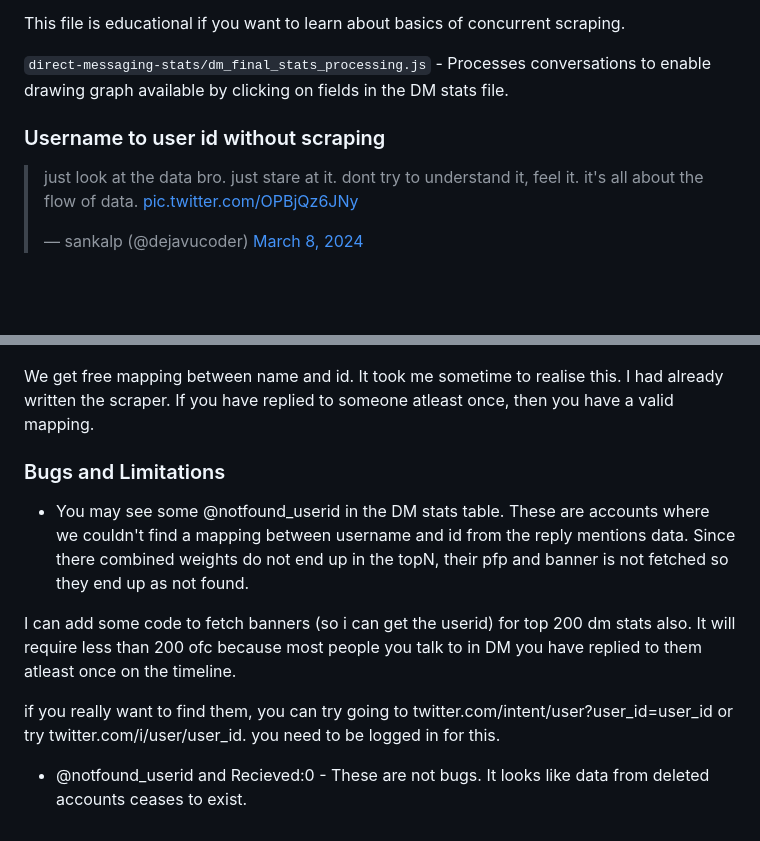
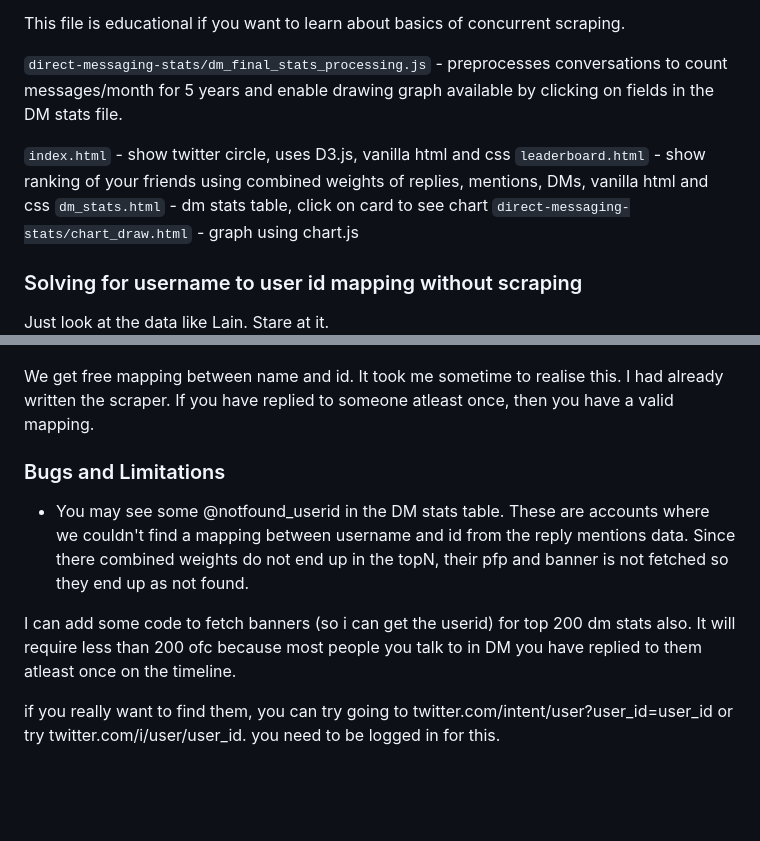
Before and after one commit to sankalp1999/twitter-circle, a Markdown page: README.md, 2 parts joined by grey strips. Rendered like a GitHub page; blank space fills up the shorter version.

```diff
--- a/README.md
+++ b/README.md
@@ -92,23 +92,25 @@ if id was not found earlier, use profile banner to get accountID and use it to c
 
 This file is educational if you want to learn about basics of concurrent scraping.
 
-`direct-messaging-stats/dm_final_stats_processing.js` - Processes conversations to enable drawing graph
+`direct-messaging-stats/dm_final_stats_processing.js` - preprocesses conversations to count messages/month for 5 years and enable drawing graph
 available by clicking on fields in the DM stats file.
 
+`index.html` - show twitter circle, uses D3.js, vanilla html and css
+`leaderboard.html` - show ranking of your friends using combined weights of replies, mentions, DMs, vanilla html and css
+`dm_stats.html` - dm stats table, click on card to see chart
+`direct-messaging-stats/chart_draw.html` - graph using chart.js
 
 
-### Username to user id without scraping
+### Solving for username to user id mapping without scraping
 
 
-<blockquote class="twitter-tweet"><p lang="en" dir="ltr">just look at the data bro. just stare at it. dont try to understand it, feel it. it&#39;s all about the flow of data. <a href="https://t.co/OPBjQz6JNy">pic.twitter.com/OPBjQz6JNy</a></p>&mdash; sankalp (@dejavucoder) <a href="https://twitter.com/dejavucoder/status/1765955846050029822?ref_src=twsrc%5Etfw">March 8, 2024</a></blockquote> <script async src="https://platform.twitter.com/widgets.js" charset="utf-8"></script>
+Just look at the data like Lain. Stare at it.
 ![Staring at data is essential. It solves a lot of problems. ](static/image.png)
 
 ![user_mentions](static/tweet_example.png)
 
 We get free mapping between name and id. It took me sometime to realise this. I had already written the scraper.
 If you have replied to someone atleast once, then you have a valid mapping.
-
-
 
 
 ### Bugs and Limitations
@@ -121,6 +123,3 @@ because most people you talk to in DM you have replied to them atleast once on t
 
 if you really want to find them, you can try going to twitter.com/intent/user?user_id=user_id
 or try twitter.com/i/user/user_id. you need to be logged in for this.
-
-- @notfound_userid and Recieved:0 - These are not bugs. It looks like data from
-deleted accounts ceases to exist.
```
